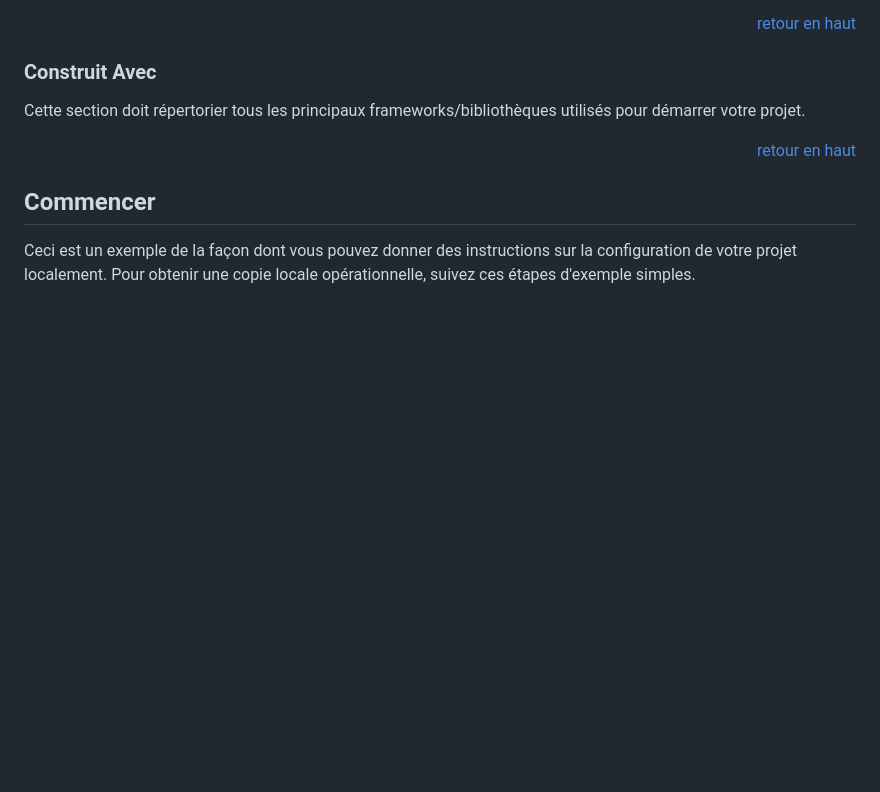
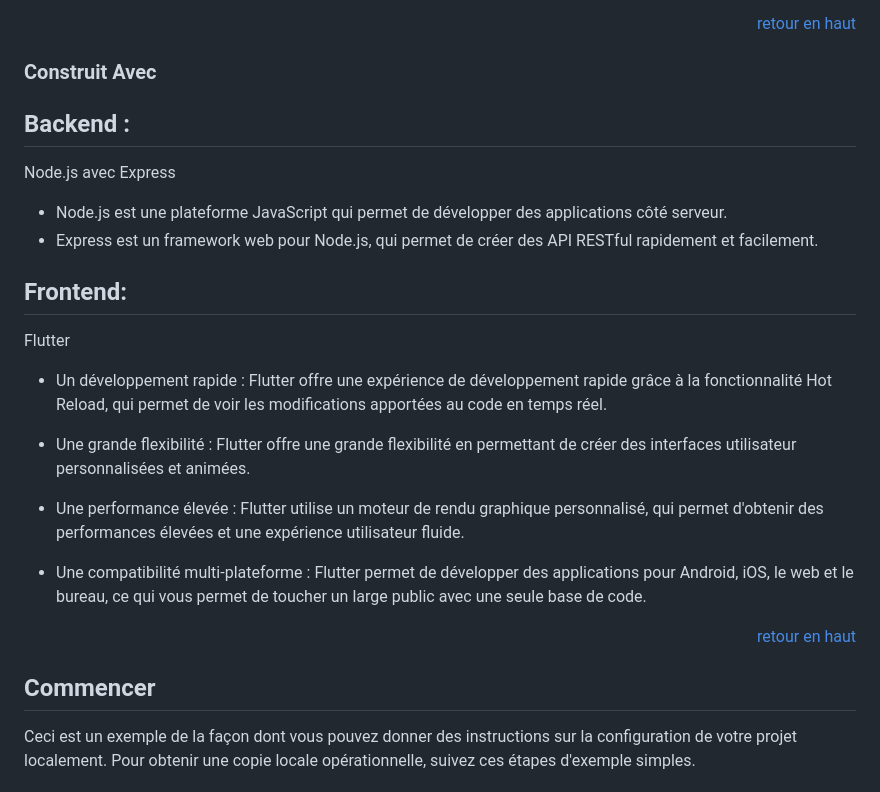
Before and after one commit to xraiizen/praticare, a Markdown page: README.md, the part around the change. Drawn GitHub-style; blank space fills up the shorter version.

```diff
--- a/README.md
+++ b/README.md
@@ -77,7 +77,23 @@ Nous sommes persuadés que notre solution répond à un réel besoin dans le mar
 
 ### Construit Avec
 
-Cette section doit répertorier tous les principaux frameworks/bibliothèques utilisés pour démarrer votre projet.
+## Backend :
+
+Node.js avec Express
+ - Node.js est une plateforme JavaScript qui permet de développer des applications côté serveur.
+ - Express est un framework web pour Node.js, qui permet de créer des API RESTful rapidement et facilement.
+
+## Frontend:
+
+Flutter
+ - Un développement rapide : Flutter offre une expérience de développement rapide grâce à la fonctionnalité Hot Reload, qui permet de voir les modifications apportées au code en temps réel.
+
+ - Une grande flexibilité : Flutter offre une grande flexibilité en permettant de créer des interfaces utilisateur personnalisées et animées.
+
+ - Une performance élevée : Flutter utilise un moteur de rendu graphique personnalisé, qui permet d'obtenir des performances élevées et une expérience utilisateur fluide.
+
+ - Une compatibilité multi-plateforme : Flutter permet de développer des applications pour Android, iOS, le web et le bureau, ce qui vous permet de toucher un large public avec une seule base de code.
+
 
 <p align="right"><a href="#readme-top">retour en haut</a></p>
 
```
